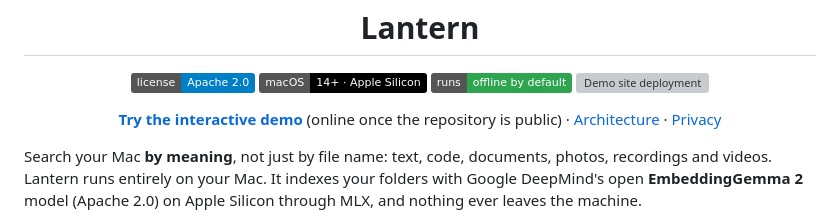
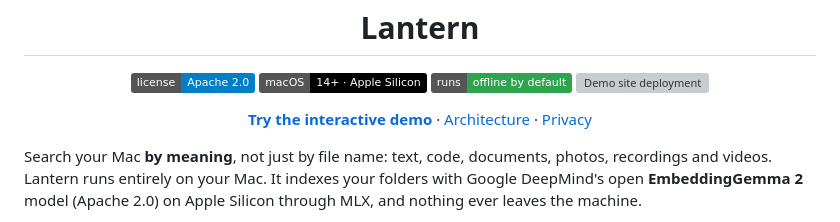
Before and after one commit to misterekkk/lantern, a Markdown page: README.md, the part around the change. GitHub-like rendering; badges without logos; grey boxes are pictures that could not be loaded.

Commit message:
docs: the demo link without the 'once public' note
Co-Authored-By: Claude Opus 5.5 <noreply@anthropic.com>

```diff
--- a/README.md
+++ b/README.md
@@ -12,8 +12,7 @@
 </p>
 
 <p align="center">
-  <a href="https://misterekkk.github.io/lantern/"><b>Try the interactive demo</b></a> (online once the repository is public)
-  · <a href="docs/ARCHITECTURE.md">Architecture</a> · <a href="docs/PRIVACY.md">Privacy</a>
+  <a href="https://misterekkk.github.io/lantern/"><b>Try the interactive demo</b></a> · <a href="docs/ARCHITECTURE.md">Architecture</a> · <a href="docs/PRIVACY.md">Privacy</a>
 </p>
 
 Search your Mac **by meaning**, not just by file name: text, code, documents, photos, recordings and videos.
```
